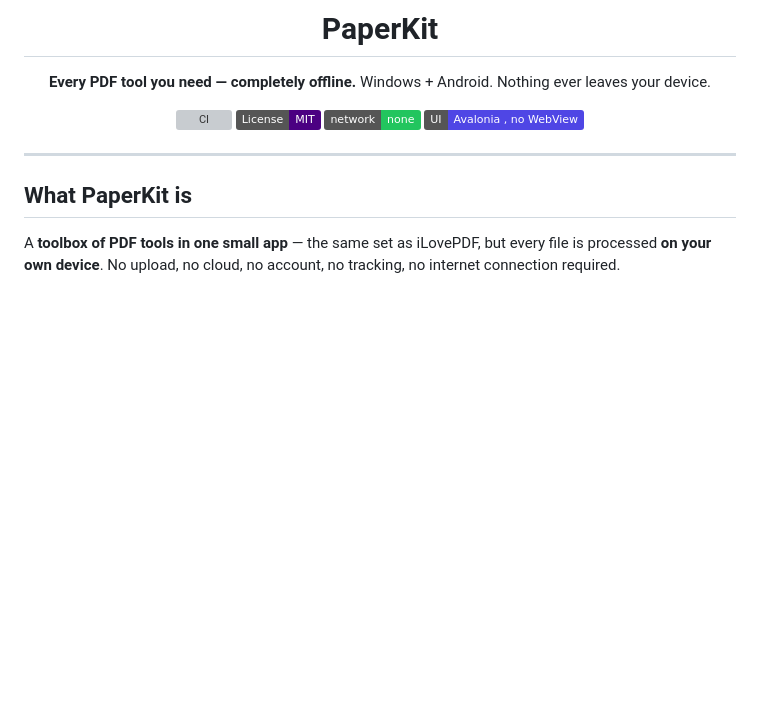
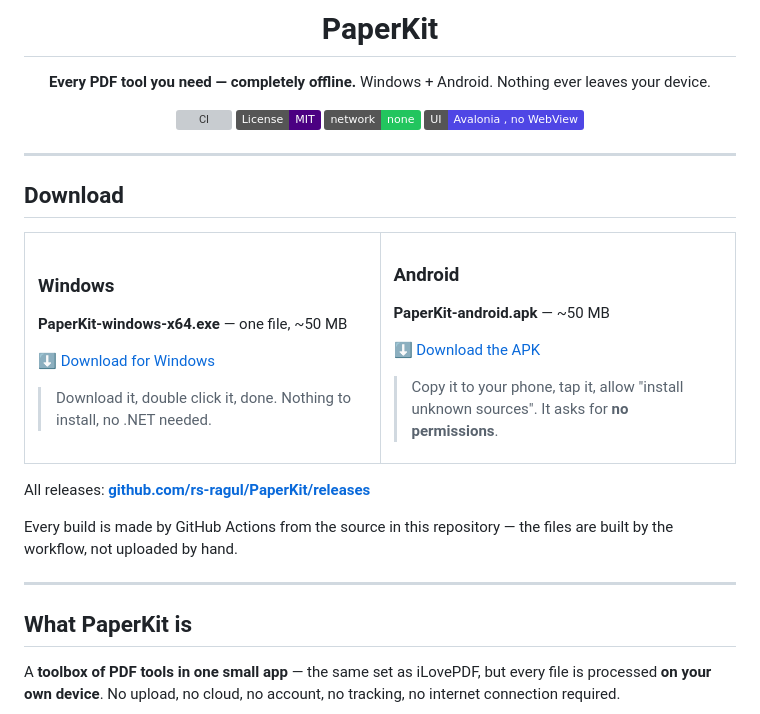
Before and after one commit to rs-ragul/PaperKit, a Markdown page: README.md, the part around one of its changes. GitHub-like rendering; badges without logos; blank space fills up the shorter version; grey boxes are pictures that could not be loaded.

Commit message:
Add the download section to the README

```diff
--- a/README.md
+++ b/README.md
@@ -11,6 +11,40 @@ Windows + Android. Nothing ever leaves your device.
 ![Native](https://img.shields.io/badge/UI-Avalonia%20%2C%20no%20WebView-4F46E5)
 
 </div>
+
+---
+
+## Download
+
+<table>
+<tr>
+<td width="50%">
+
+### Windows
+**PaperKit-windows-x64.exe** — one file, ~50 MB
+
+[⬇ Download for Windows](https://github.com/rs-ragul/PaperKit/releases/latest/download/PaperKit-windows-x64.exe)
+
+> Download it, double click it, done. Nothing to install, no .NET needed.
+
+</td>
+<td width="50%">
+
+### Android
+**PaperKit-android.apk** — ~50 MB
+
+[⬇ Download the APK](https://github.com/rs-ragul/PaperKit/releases/latest/download/PaperKit-android.apk)
+
+> Copy it to your phone, tap it, allow "install unknown sources". It asks for **no permissions**.
+
+</td>
+</tr>
+</table>
+
+All releases: **[github.com/rs-ragul/PaperKit/releases](https://github.com/rs-ragul/PaperKit/releases)**
+
+Every build is made by GitHub Actions from the source in this repository — the
+files are built by the workflow, not uploaded by hand.
 
 ---
 
```
Also changed, not shown: other parts of README.md (+1 -1 lines).
